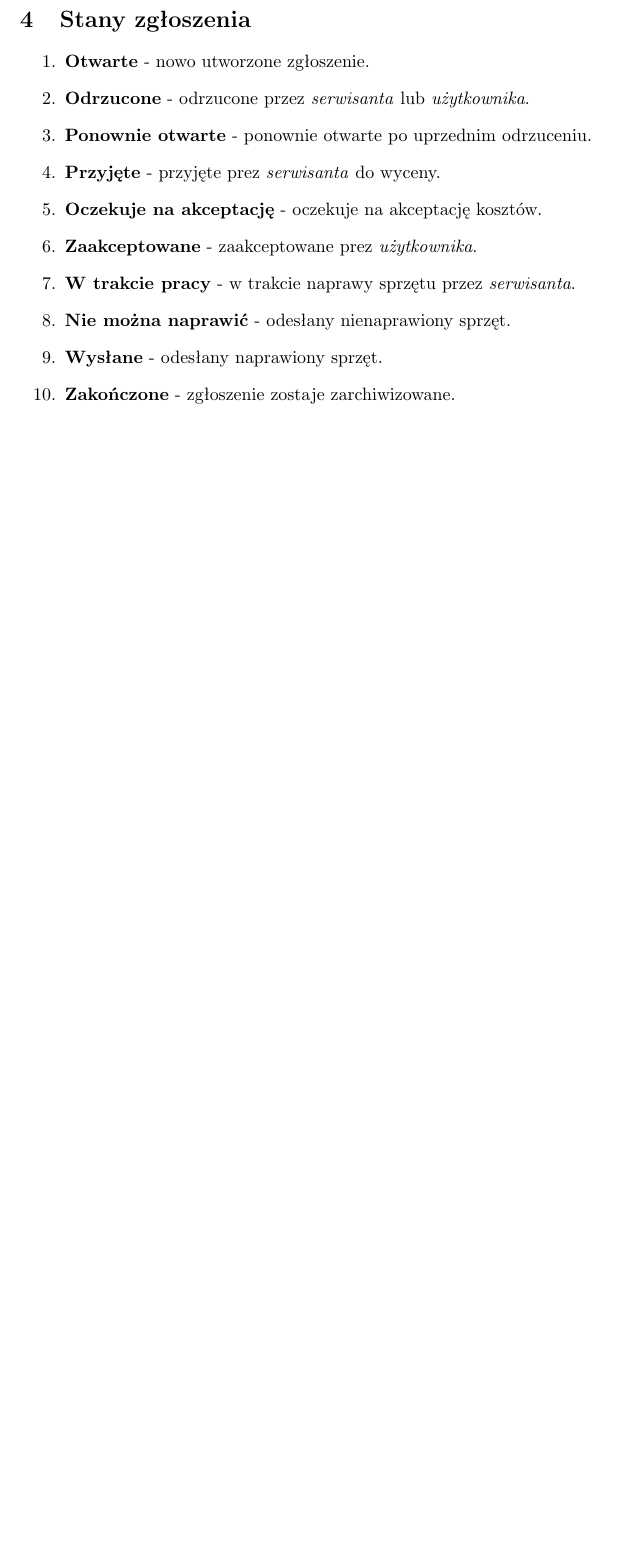
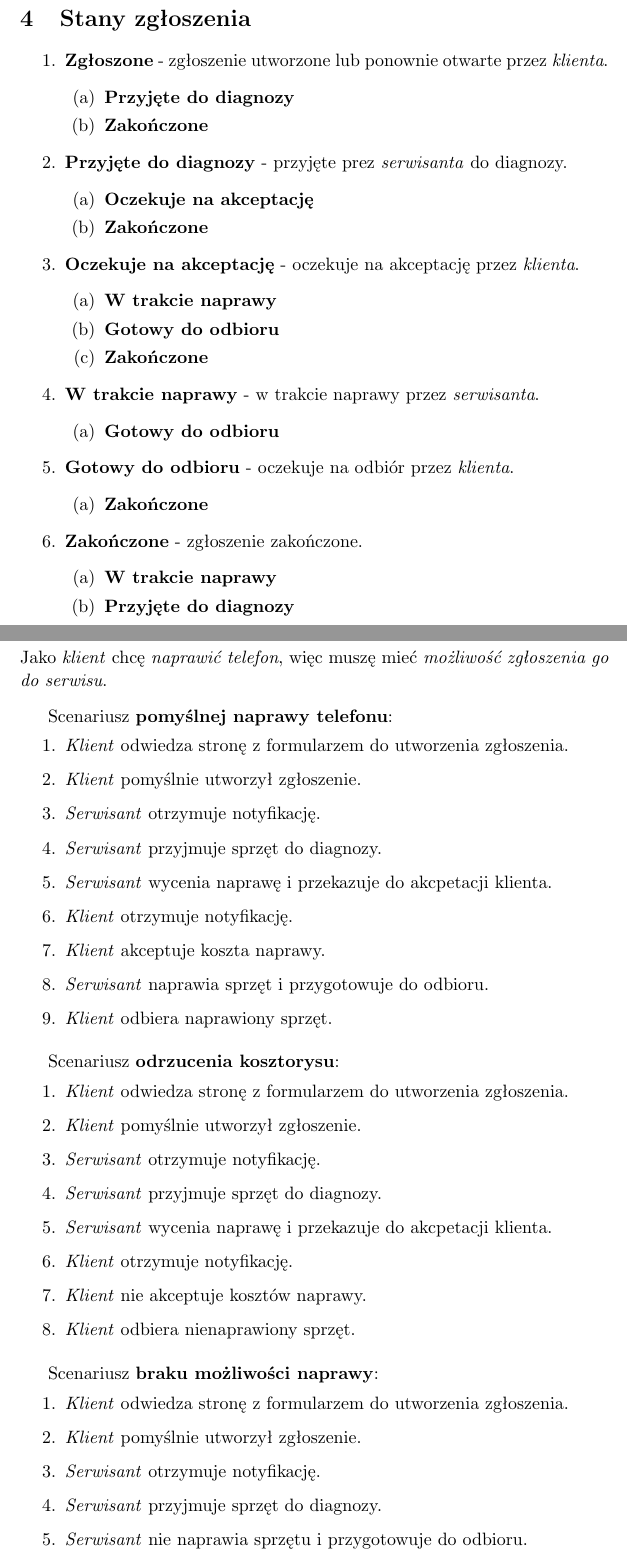
Before and after one commit to psk-pz/Meta, a LaTeX document (specification.tex): part of page 2 of 4 before the commit and two parts of pages 2 and 3 of 5 after it, the two joined at a grey line, cut so that both start at the same text, the shorter picture padded with empty space. Compiled offline with pdfLaTeX.

Commit message:
user stories

```diff
--- a/specification.tex
+++ b/specification.tex
@@ -39,19 +39,77 @@
 
 \section{Stany zgłoszenia}
 \begin{enumerate}
-\item{\textbf{Otwarte} - nowo utworzone zgłoszenie.}
-\item{\textbf{Odrzucone} - odrzucone przez \textit{serwisanta} lub \textit{użytkownika}.}
-\item{\textbf{Ponownie otwarte} - ponownie otwarte po uprzednim odrzuceniu.}
-\item{\textbf{Przyjęte} - przyjęte prez \textit{serwisanta} do wyceny.}
-\item{\textbf{Oczekuje na akceptację} - oczekuje na akceptację kosztów.}
-\item{\textbf{Zaakceptowane} - zaakceptowane prez \textit{użytkownika}.}
-\item{\textbf{W trakcie pracy} - w trakcie naprawy sprzętu przez \textit{serwisanta}.}
-\item{\textbf{Nie można naprawić} - odesłany nienaprawiony sprzęt.}
-\item{\textbf{Wysłane} - odesłany naprawiony sprzęt.}
-\item{\textbf{Zakończone} - zgłoszenie zostaje zarchiwizowane.}
+\item{\textbf{Zgłoszone} - zgłoszenie utworzone lub ponownie otwarte przez \textit{klienta}.}
+\begin{enumerate}
+\item{\textbf{Przyjęte do diagnozy}}
+\item{\textbf{Zakończone}}
+\end{enumerate}
+\item{\textbf{Przyjęte do diagnozy} - przyjęte prez \textit{serwisanta} do diagnozy.}
+\begin{enumerate}
+\item{\textbf{Oczekuje na akceptację}}
+\item{\textbf{Zakończone}}
+\end{enumerate}
+\item{\textbf{Oczekuje na akceptację} - oczekuje na akceptację przez \textit{klienta}.}
+\begin{enumerate}
+\item{\textbf{W trakcie naprawy}}
+\item{\textbf{Gotowy do odbioru}}
+\item{\textbf{Zakończone}}
+\end{enumerate}
+\item{\textbf{W trakcie naprawy} - w trakcie naprawy przez \textit{serwisanta}.}
+\begin{enumerate}
+\item{\textbf{Gotowy do odbioru}}
+\end{enumerate}
+\item{\textbf{Gotowy do odbioru} - oczekuje na odbiór przez \textit{klienta}.}
+\begin{enumerate}
+\item{\textbf{Zakończone}}
+\end{enumerate}
+\item{\textbf{Zakończone} - zgłoszenie zakończone.}
+\begin{enumerate}
+\item{\textbf{W trakcie naprawy}}
+\item{\textbf{Przyjęte do diagnozy}}
+\end{enumerate}
 \end{enumerate}
 
 \vfill
+
+\section{User stories}
+Jako \textit{klient} chcę \textit{naprawić telefon}, więc muszę mieć \textit{możliwość zgłoszenia go do
+serwisu}.
+\bigskip
+\par Scenariusz \textbf{pomyślnej naprawy telefonu}:
+\begin{enumerate}
+\item{\textit{Klient} odwiedza stronę z formularzem do utworzenia zgłoszenia.}
+\item{\textit{Klient} pomyślnie utworzył zgłoszenie.}
+\item{\textit{Serwisant} otrzymuje notyfikację.}
+\item{\textit{Serwisant} przyjmuje sprzęt do diagnozy.}
+\item{\textit{Serwisant} wycenia naprawę i przekazuje do akcpetacji klienta.}
+\item{\textit{Klient} otrzymuje notyfikację.}
+\item{\textit{Klient} akceptuje koszta naprawy.}
+\item{\textit{Serwisant} naprawia sprzęt i przygotowuje do odbioru.}
+\item{\textit{Klient} odbiera naprawiony sprzęt.}
+\end{enumerate}
+\bigskip
+\par Scenariusz \textbf{odrzucenia kosztorysu}:
+\begin{enumerate}
+\item{\textit{Klient} odwiedza stronę z formularzem do utworzenia zgłoszenia.}
+\item{\textit{Klient} pomyślnie utworzył zgłoszenie.}
+\item{\textit{Serwisant} otrzymuje notyfikację.}
+\item{\textit{Serwisant} przyjmuje sprzęt do diagnozy.}
+\item{\textit{Serwisant} wycenia naprawę i przekazuje do akcpetacji klienta.}
+\item{\textit{Klient} otrzymuje notyfikację.}
+\item{\textit{Klient} nie akceptuje kosztów naprawy.}
+\item{\textit{Klient} odbiera nienaprawiony sprzęt.}
+\end{enumerate}
+\bigskip
+\par Scenariusz \textbf{braku możliwości naprawy}:
+\begin{enumerate}
+\item{\textit{Klient} odwiedza stronę z formularzem do utworzenia zgłoszenia.}
+\item{\textit{Klient} pomyślnie utworzył zgłoszenie.}
+\item{\textit{Serwisant} otrzymuje notyfikację.}
+\item{\textit{Serwisant} przyjmuje sprzęt do diagnozy.}
+\item{\textit{Serwisant} nie naprawia sprzętu i przygotowuje do odbioru.}
+\item{\textit{Klient} odbiera nienaprawiony sprzęt.}
+\end{enumerate}
 
 \section{Scenariusz odrzucenia zgłoszenia}
 \begin{enumerate}
```
Also changed, not shown: specification.pdf, specification.tex (4 more changed lines).
